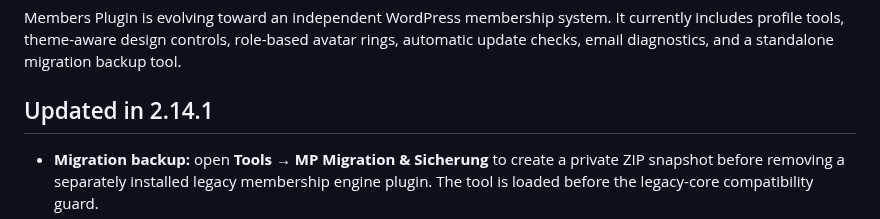
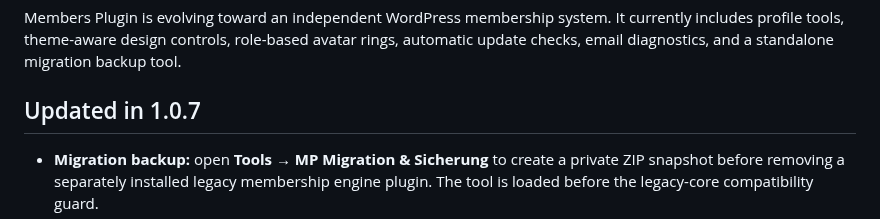
Before and after one commit to paulhubacek1-afk/MembersPlugin, a Markdown page: README.md, the part around the change. Drawn GitHub-style.

Commit message:
Restore Members Plugin version 1.0.7

```diff
--- a/README.md
+++ b/README.md
@@ -2,7 +2,7 @@
 
 Members Plugin is evolving toward an independent WordPress membership system. It currently includes profile tools, theme-aware design controls, role-based avatar rings, automatic update checks, email diagnostics, and a standalone migration backup tool.
 
-## Updated in 2.14.1
+## Updated in 1.0.7
 
 - **Migration backup:** open **Tools → MP Migration & Sicherung** to create a private ZIP snapshot before removing a separately installed legacy membership engine plugin. The tool is loaded before the legacy-core compatibility guard.
 - **MP-owned database index:** backup records use the WordPress table prefix plus `mp_backup_index`.
```
